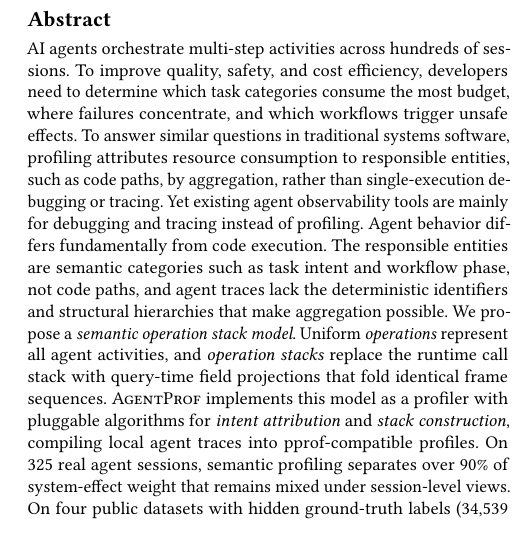
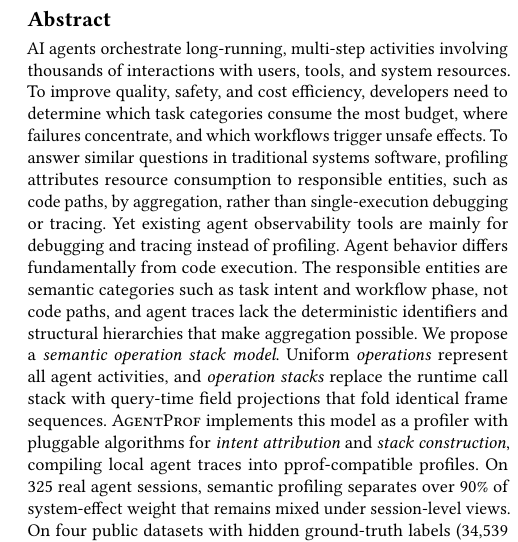
Before and after one commit to yunwei37/agentpprof-paper, a LaTeX paper (main.tex): part of one column of page 1 of 8, cut so that both start at the same text. Compiled offline with pdfLaTeX.

Commit message:
Revise main.tex: Enhance the abstract to clarify the scale of interactions in AI agent activities; specify the involvement of thousands of interactions with users, tools, and system resources.

```diff
--- a/main.tex
+++ b/main.tex
@@ -25,9 +25,9 @@
 
 \begin{abstract}
 %% S1: Context (→¶1)
-AI agents orchestrate multi-step activities across hundreds of
-sessions.
-% AI 智能体跨数百个会话编排多步骤活动。
+AI agents orchestrate long-running, multi-step activities involving
+thousands of interactions with users, tools, and system resources.
+% AI 智能体编排长时间运行的多步骤活动，涉及与用户、工具和系统资源的数千次交互。
 %% S2: Need (→¶2)
 To improve quality, safety, and cost efficiency, developers need to
 determine which task categories consume the most budget, where
```
